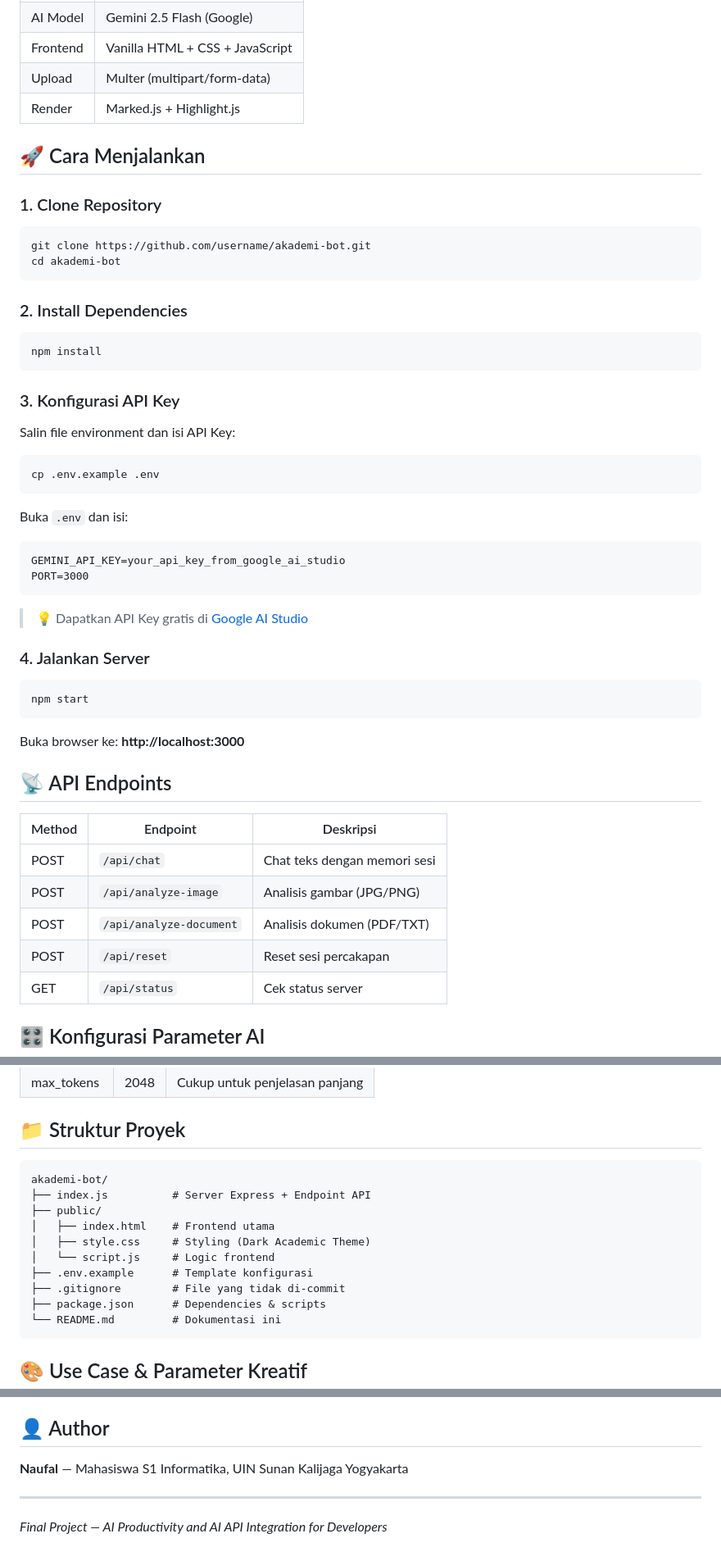
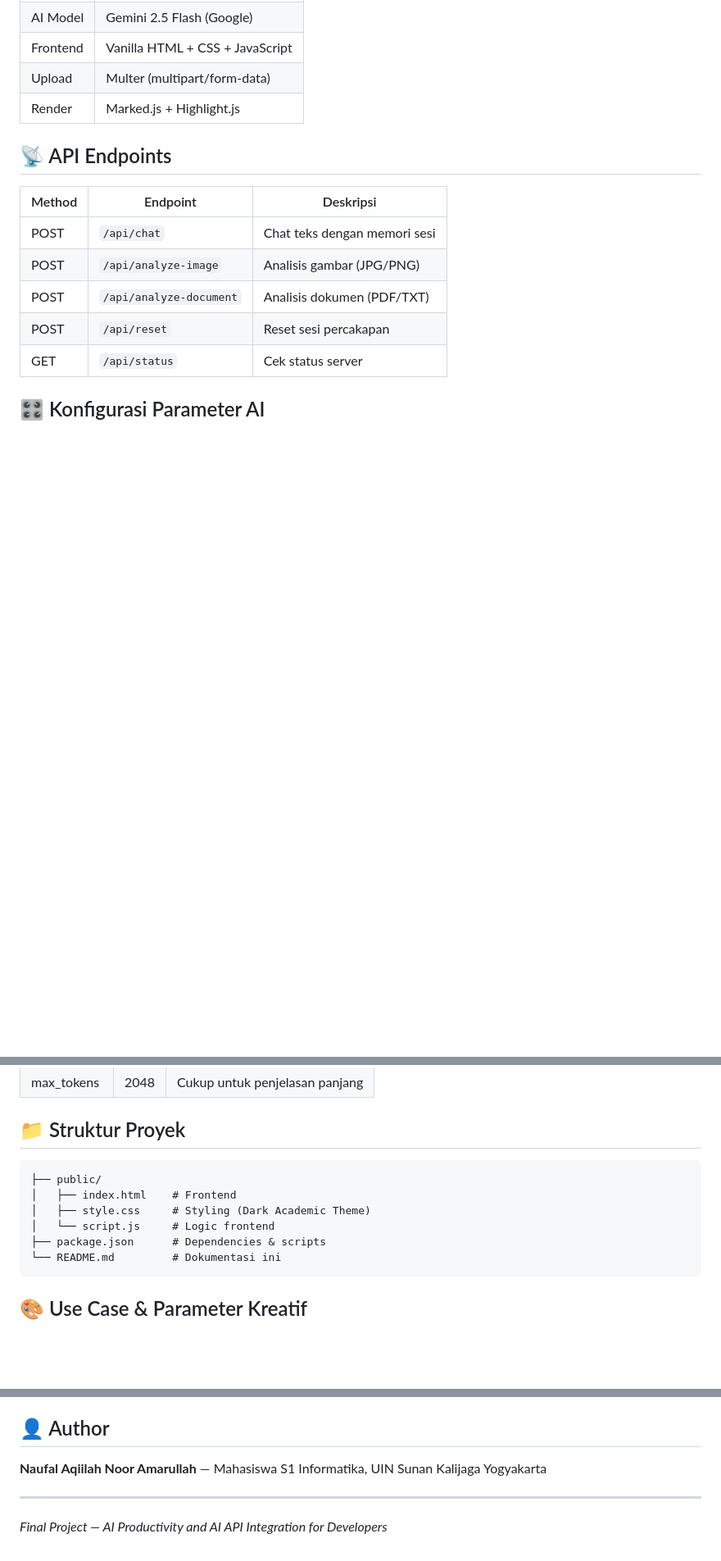
Before and after one commit to opgbadut/Informatics_AI_Assistant, a Markdown page: README.md, 3 parts joined by grey strips. Shown at 82% size. Rendered like a GitHub page; blank space fills up the shorter version.

Commit message:
Remove setup instructions from README
Removed instructions for running the project and API key configuration from the README.

````diff
--- a/README.md
+++ b/README.md
@@ -22,46 +22,6 @@ Chatbot AI berbasis **Gemini 2.5 Flash** untuk membantu mahasiswa Informatika da
 | Upload   | Multer (multipart/form-data)      |
 | Render   | Marked.js + Highlight.js          |
 
-## 🚀 Cara Menjalankan
-
-### 1. Clone Repository
-
-```bash
-git clone https://github.com/username/akademi-bot.git
-cd akademi-bot
-```
-
-### 2. Install Dependencies
-
-```bash
-npm install
-```
-
-### 3. Konfigurasi API Key
-
-Salin file environment dan isi API Key:
-
-```bash
-cp .env.example .env
-```
-
-Buka `.env` dan isi:
-
-```
-GEMINI_API_KEY=your_api_key_from_google_ai_studio
-PORT=3000
-```
-
-> 💡 Dapatkan API Key gratis di [Google AI Studio](https://aistudio.google.com/)
-
-### 4. Jalankan Server
-
-```bash
-npm start
-```
-
-Buka browser ke: **http://localhost:3000**
-
 ## 📡 API Endpoints
 
 | Method | Endpoint              | Deskripsi                     |
@@ -84,14 +44,10 @@ Buka browser ke: **http://localhost:3000**
 ## 📁 Struktur Proyek
 
 ```
-akademi-bot/
-├── index.js          # Server Express + Endpoint API
 ├── public/
-│   ├── index.html    # Frontend utama
+│   ├── index.html    # Frontend
 │   ├── style.css     # Styling (Dark Academic Theme)
 │   └── script.js     # Logic frontend
-├── .env.example      # Template konfigurasi
-├── .gitignore        # File yang tidak di-commit
 ├── package.json      # Dependencies & scripts
 └── README.md         # Dokumentasi ini
 ```
@@ -115,7 +71,7 @@ akademi-bot/
 
 ## 👤 Author
 
-**Naufal** — Mahasiswa S1 Informatika, UIN Sunan Kalijaga Yogyakarta
+**Naufal Aqiilah Noor Amarullah** — Mahasiswa S1 Informatika, UIN Sunan Kalijaga Yogyakarta
 
 ---
 
````
